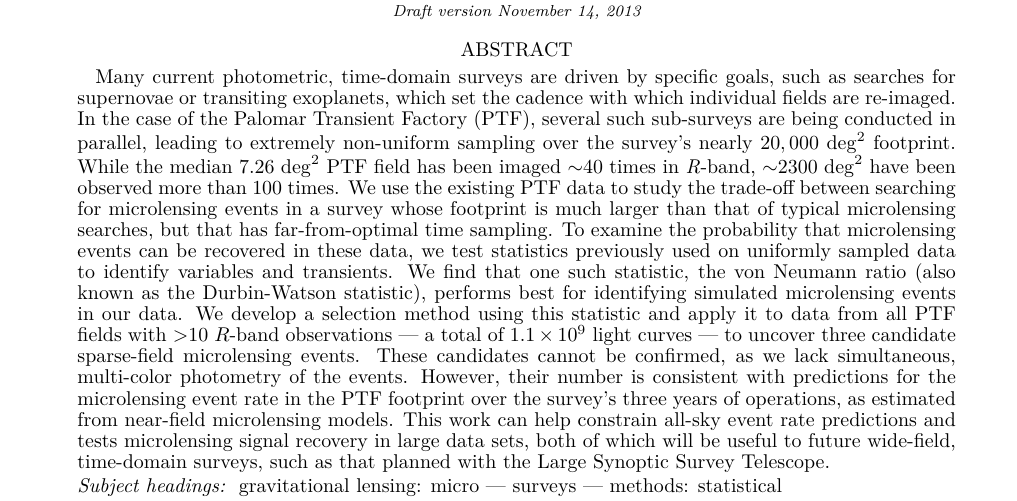
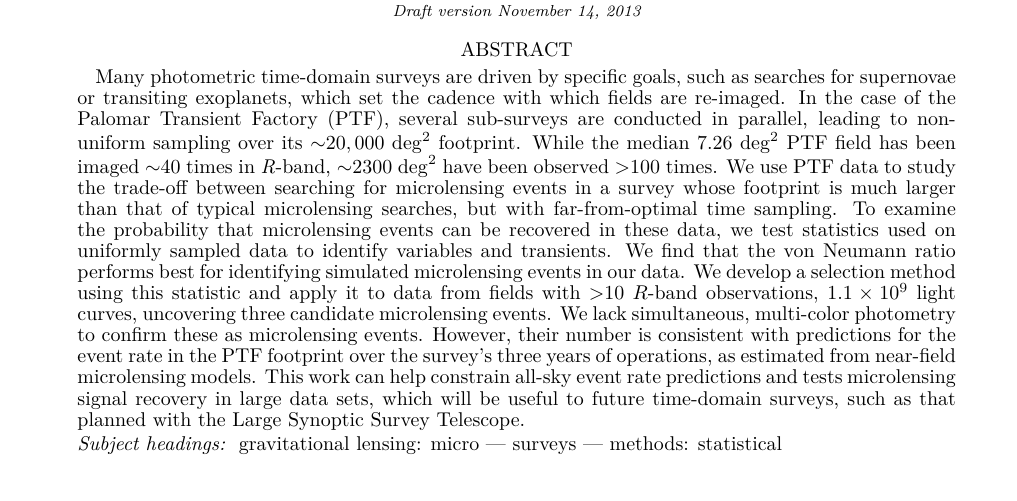
Before and after one commit to adrn/PTF, a LaTeX document (text/paper/ms.tex): part of page 1 of 17, cut so that both start at the same text. Compiled offline with pdfLaTeX.

Commit message:
shorten abstract, update link

```diff
--- a/text/paper/ms.tex
+++ b/text/paper/ms.tex
@@ -38,7 +38,7 @@
 \altaffiltext{7}{Spitzer Science Center, California Institute of Technology, Mail Stop 314-6, Pasadena, CA 91125, USA}
 
 \begin{abstract}
-Many current photometric, time-domain surveys are driven by specific goals, such as searches for supernovae or transiting exoplanets, which set the cadence with which individual fields are re-imaged. In the case of the Palomar Transient Factory (PTF), several such sub-surveys are being conducted in parallel, leading to extremely non-uniform sampling over the survey's nearly $20,000~\mathrm{deg}^2$ footprint. While the median $7.26~\mathrm{deg}^2$ PTF field has been imaged $\sim$40 times in \textit{R}-band, $\sim$$2300~\mathrm{deg}^2$ have been observed more than 100 times. We use the existing PTF data to study the trade-off between searching for microlensing events in a survey whose footprint is much larger than that of typical microlensing searches, but that has far-from-optimal time sampling. To examine the probability that microlensing events can be recovered in these data, we test statistics previously used on uniformly sampled data to identify variables and transients. We find that one such statistic, the von Neumann ratio (also known as the Durbin-Watson statistic), performs best for identifying simulated microlensing events in our data. We develop a selection method using this statistic and apply it to data from all PTF fields with $>$10 $R$-band observations --- a total of $1.1\times10^9$ light curves --- to uncover three candidate sparse-field microlensing events. These candidates cannot be confirmed, as we lack simultaneous, multi-color photometry of the events. However, their number is consistent with predictions for the microlensing event rate in the PTF footprint over the survey's three years of operations, as estimated from near-field microlensing models. This work can help constrain all-sky event rate predictions and tests microlensing signal recovery in large data sets, both of which will be useful to future wide-field, time-domain surveys, such as that planned with the Large Synoptic Survey Telescope.
+Many photometric time-domain surveys are driven by specific goals, such as searches for supernovae or transiting exoplanets, which set the cadence with which fields are re-imaged. In the case of the Palomar Transient Factory (PTF), several sub-surveys are conducted in parallel, leading to non-uniform sampling over its $\sim$$20,000~\mathrm{deg}^2$ footprint. While the median $7.26~\mathrm{deg}^2$ PTF field has been imaged $\sim$40 times in \textit{R}-band, $\sim$$2300~\mathrm{deg}^2$ have been observed $>$100 times. We use PTF data to study the trade-off between searching for microlensing events in a survey whose footprint is much larger than that of typical microlensing searches, but with far-from-optimal time sampling. To examine the probability that microlensing events can be recovered in these data, we test statistics used on uniformly sampled data to identify variables and transients. We find that the von Neumann ratio performs best for identifying simulated microlensing events in our data. We develop a selection method using this statistic and apply it to data from fields with $>$10 $R$-band observations, $1.1\times10^9$ light curves, uncovering three candidate microlensing events. We lack simultaneous, multi-color photometry to confirm these as microlensing events. However, their number is consistent with predictions for the event rate in the PTF footprint over the survey's three years of operations, as estimated from near-field microlensing models. This work can help constrain all-sky event rate predictions and tests microlensing signal recovery in large data sets, which will be useful to future time-domain surveys, such as that planned with the Large Synoptic Survey Telescope.
 \end{abstract}
 
 \keywords{
```
Also changed, not shown: text/paper/ms.tex (2 more changed lines).
